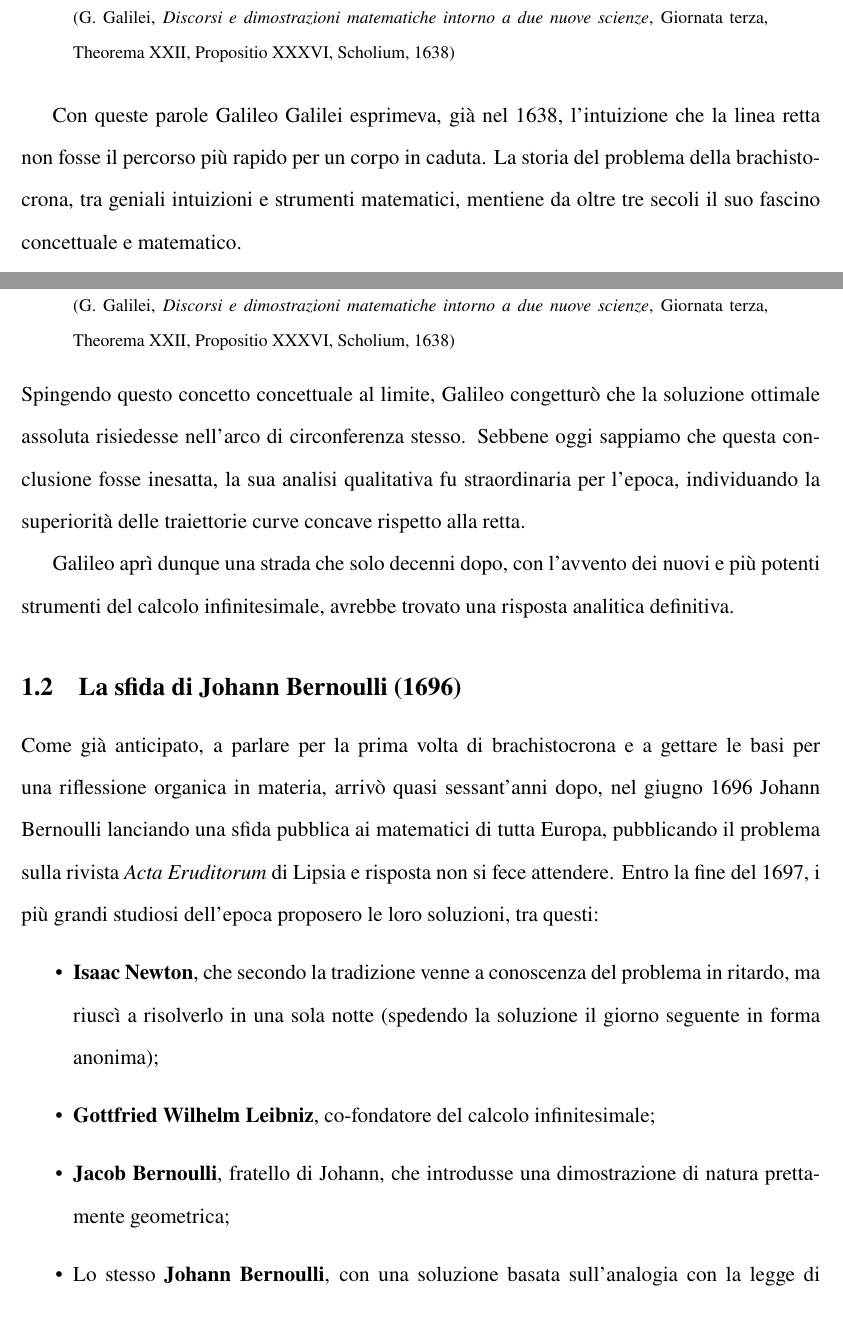
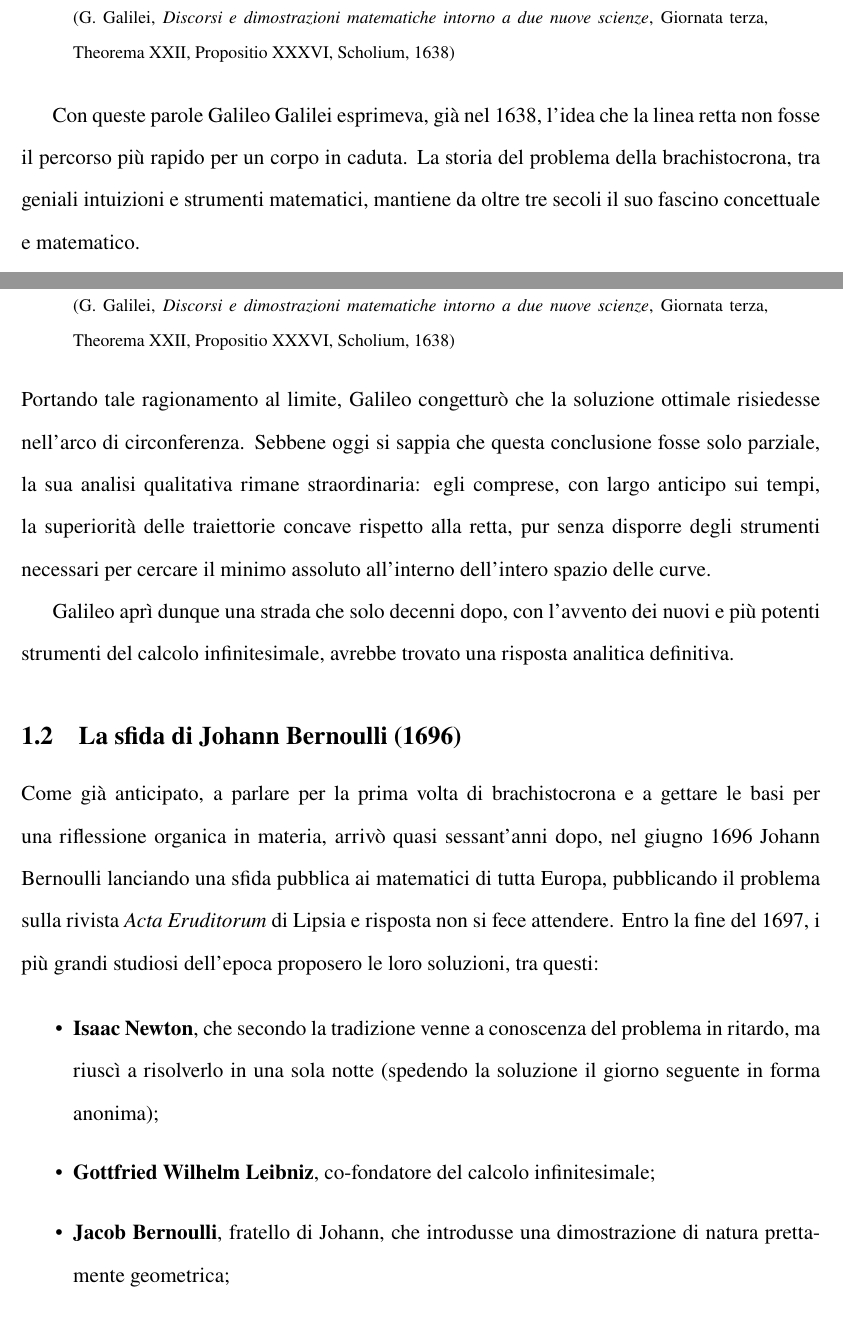
Before and after one commit to Mattia-Zanini/BDraw, a LaTeX document (LaTeX Tesi/Progetto_BDraw.tex): two parts of pages 1 and 3 of 8, joined at a grey line, cut so that both start at the same text. Compiled offline with pdfLaTeX.

Commit message:
Correzioni parziali al documento delle annotazioni del 12 maggio

```diff
--- a/LaTeX Tesi/Progetto_BDraw.tex
+++ b/LaTeX Tesi/Progetto_BDraw.tex
@@ -41,7 +41,7 @@
     \footnotesize{(G. Galilei, \textit{Discorsi e dimostrazioni matematiche intorno a due nuove scienze}, Giornata terza, Theorema XXII, Propositio XXXVI, Scholium, 1638)}
 \end{quote}
 
-Con queste parole Galileo Galilei esprimeva, già nel 1638, l'intuizione che la linea retta non fosse il percorso più rapido per un corpo in caduta. La storia del problema della brachistocrona, tra geniali intuizioni e strumenti matematici, mentiene da oltre tre secoli il suo fascino concettuale e matematico.
+Con queste parole Galileo Galilei esprimeva, già nel 1638, l'idea che la linea retta non fosse il percorso più rapido per un corpo in caduta. La storia del problema della brachistocrona, tra geniali intuizioni e strumenti matematici, mantiene da oltre tre secoli il suo fascino concettuale e matematico.
 
 Nella volontà di far sperimentare in prima persona ciò che per i matematici del Seicento rappresentava una vera competizione intellettuale, nasce questo progetto. L'obiettivo è, quindi, duplice: da un lato mostrare come sfide che impegnarono i geni di tutta Europa siano oggi accessibili grazie allo sviluppo del calcolo infinitesimale e degli strumenti computazionali, che permettono di ottenere soluzioni esatte di varia complessità fruibili anche da chi studia oggi; dall'altro offrire un'esperienza interattiva e concreta, cercando in prima persona la curva ottimale per via intuitiva, ``andando a occhio''.
 
@@ -64,7 +64,7 @@ Egli ebbe la formidabile intuizione che la linea retta, pur rappresentando il pe
     \textit{«Pertanto, quanto più, con poligoni inscritti ci avviciniamo alla circonferenza, tanto più presto si compie il moto tra i due segnati estremi A e C.»} \\
     \footnotesize{(G. Galilei, \textit{Discorsi e dimostrazioni matematiche intorno a due nuove scienze}, Giornata terza, Theorema XXII, Propositio XXXVI, Scholium, 1638)}
 \end{quote}
-Spingendo questo concetto concettuale al limite, Galileo congetturò che la soluzione ottimale assoluta risiedesse nell'arco di circonferenza stesso. Sebbene oggi sappiamo che questa conclusione fosse inesatta, la sua analisi qualitativa fu straordinaria per l'epoca,  individuando la superiorità delle traiettorie curve concave rispetto alla retta.
+Portando tale ragionamento al limite, Galileo congetturò che la soluzione ottimale risiedesse nell'arco di circonferenza. Sebbene oggi si sappia che questa conclusione fosse solo parziale, la sua analisi qualitativa rimane straordinaria: egli comprese, con largo anticipo sui tempi, la superiorità delle traiettorie concave rispetto alla retta, pur senza disporre degli strumenti necessari per cercare il minimo assoluto all'interno dell'intero spazio delle curve.
 
 Galileo aprì dunque una strada che solo decenni dopo, con l'avvento dei nuovi e più potenti strumenti del calcolo infinitesimale, avrebbe trovato una risposta analitica definitiva.
 
```
Also changed, not shown: LaTeX Tesi/Progetto_BDraw.pdf, LaTeX Tesi/Progetto_BDraw.tex (2 more changed lines), 2 other files.
